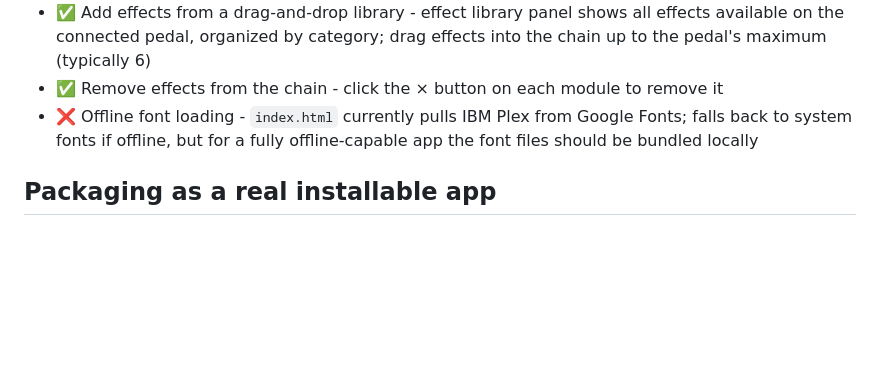
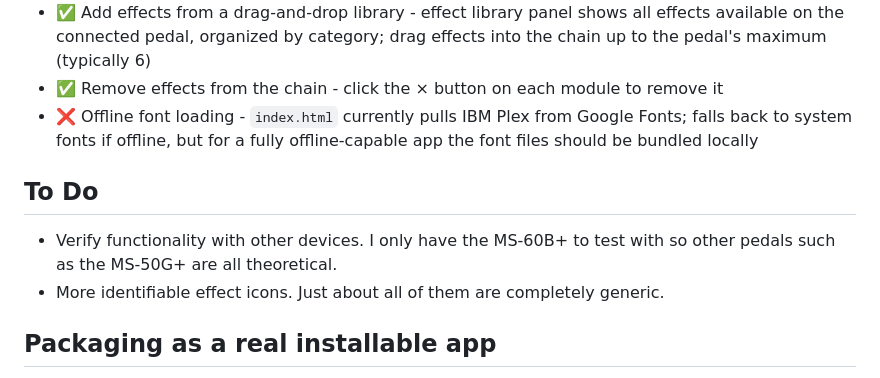
Before and after one commit to bassmannate/zoom-plus, a Markdown page: README.md, the part around the change. GitHub-like rendering; blank space fills up the shorter version.

```diff
--- a/README.md
+++ b/README.md
@@ -63,6 +63,11 @@ sym.bios.is in a browser).
   Google Fonts; falls back to system fonts if offline, but for a fully
   offline-capable app the font files should be bundled locally
 
+## To Do
+- Verify functionality with other devices. I only have the MS-60B+ to test
+  with so other pedals such as the MS-50G+ are all theoretical.
+- More identifiable effect icons. Just about all of them are completely generic.
+
 ## Packaging as a real installable app
 
 `npm run dist` (via `electron-builder`, already in `devDependencies`)
```
